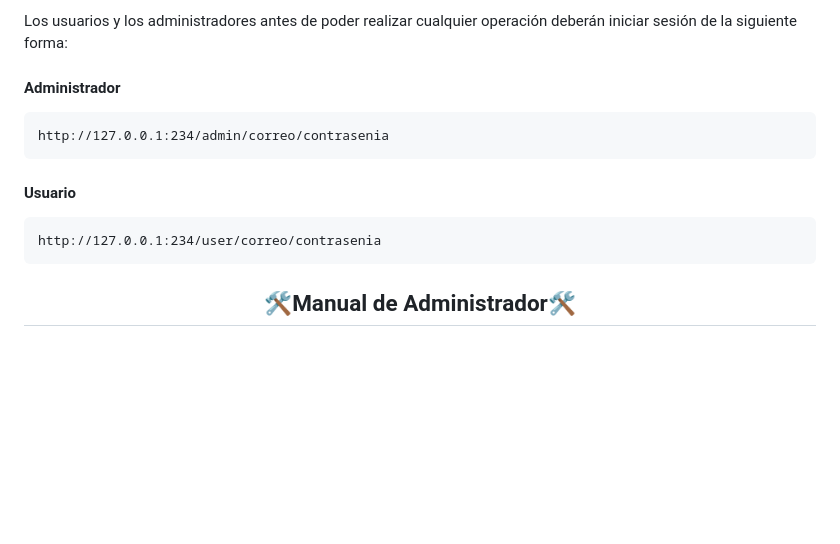
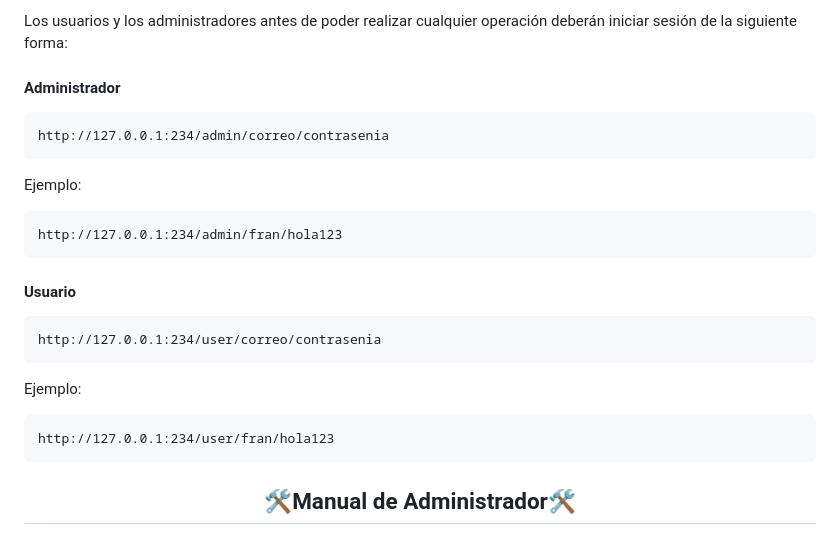
Before and after one commit to FranDaniels/Desafio1-Buscaminas, a Markdown page: README.md, the part around the change. Drawn GitHub-style; blank space fills up the shorter version.

Commit message:
Ejemplos por a la hora de iniciar sesion

````diff
--- a/README.md
+++ b/README.md
@@ -17,10 +17,22 @@ Los usuarios y los administradores antes de poder realizar cualquier operación
 http://127.0.0.1:234/admin/correo/contrasenia
 ```
 
+Ejemplo:
+
+```
+http://127.0.0.1:234/admin/fran/hola123
+```
+
 <h4>Usuario</h4>
 
 ```
 http://127.0.0.1:234/user/correo/contrasenia
+```
+
+Ejemplo:
+
+```
+http://127.0.0.1:234/user/fran/hola123
 ```
 
 <h2 align="center">🛠Manual de Administrador🛠</h2>
````
